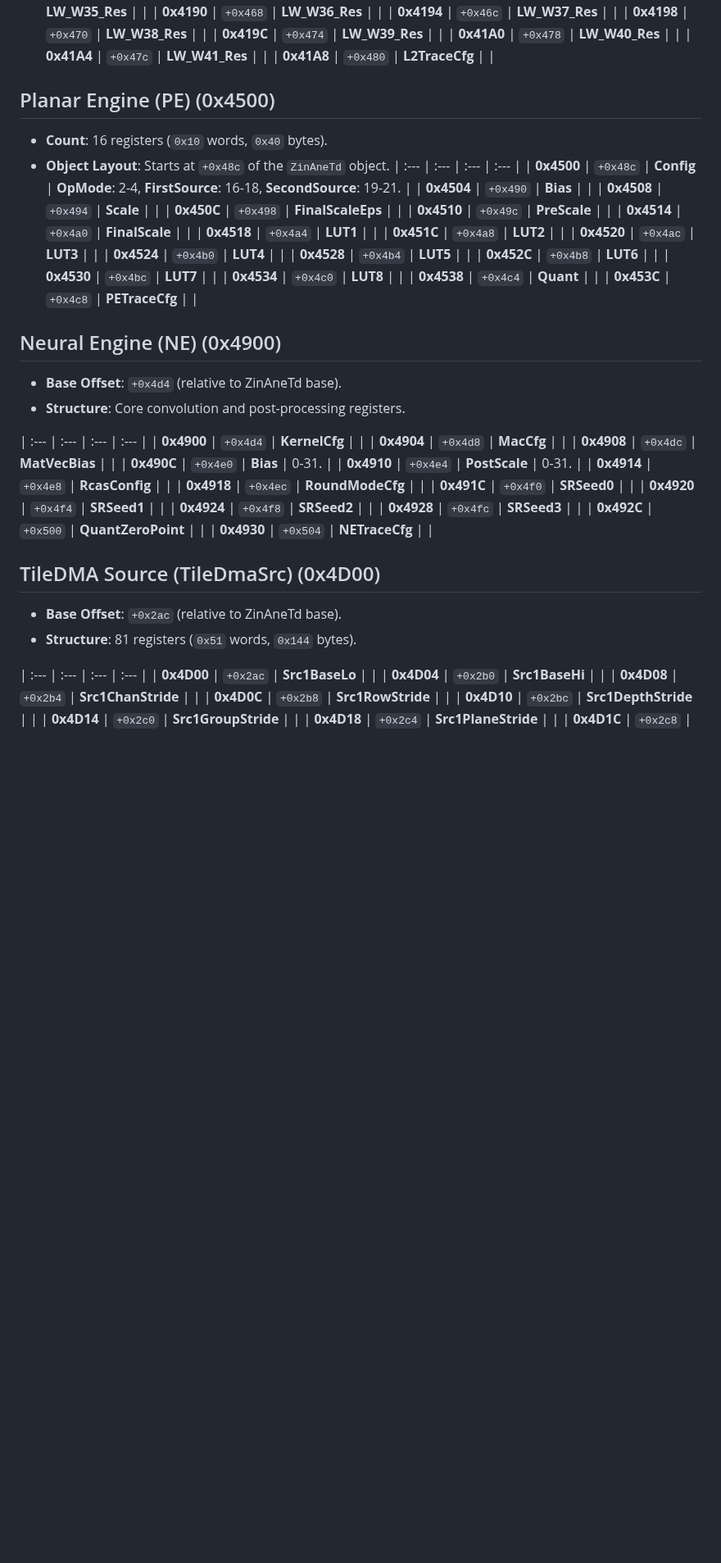
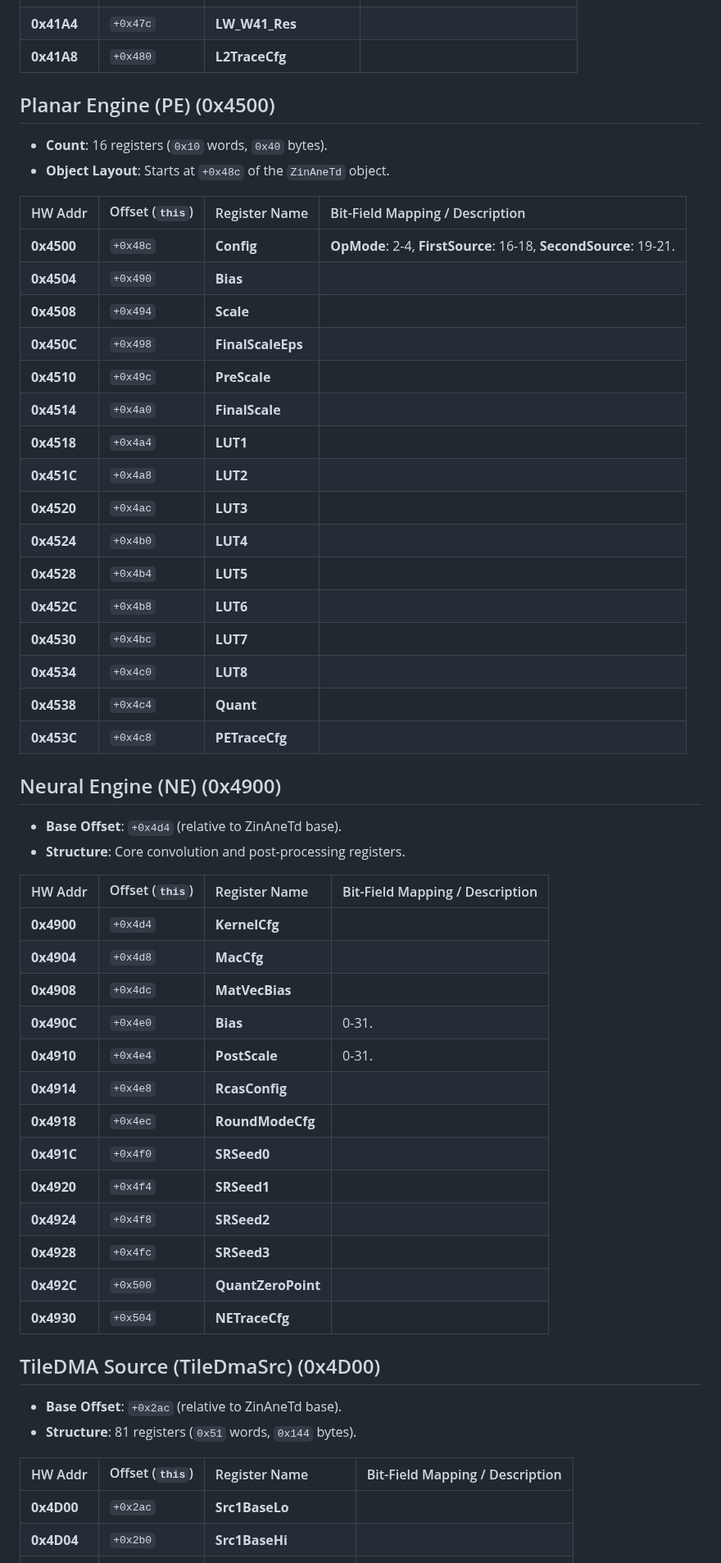
Before and after one commit to freedomtan/coreml_to_ane_hwx, a Markdown page: hwx_dump/h18_register_map.md, the part around one of its changes. Shown at 82% size. GitHub-like rendering; blank space fills up the shorter version.

```diff
--- a/hwx_dump/h18_register_map.md
+++ b/hwx_dump/h18_register_map.md
@@ -92,9 +97,12 @@ Exhaustive row-by-row mapping for H18 (A19).
 | **0x41A8** | `+0x480` | **L2TraceCfg** |  |
 
 
+
 ## Planar Engine (PE) (0x4500)
 - **Count**: 16 registers (`0x10` words, `0x40` bytes).
 - **Object Layout**: Starts at `+0x48c` of the `ZinAneTd` object.
+
+| HW Addr | Offset (`this`) | Register Name | Bit-Field Mapping / Description |
 | :--- | :--- | :--- | :--- |
 | **0x4500** | `+0x48c` | **Config** | **OpMode**: 2-4, **FirstSource**: 16-18, **SecondSource**: 19-21. |
 | **0x4504** | `+0x490` | **Bias** |  |
@@ -114,10 +122,13 @@ Exhaustive row-by-row mapping for H18 (A19).
 | **0x453C** | `+0x4c8` | **PETraceCfg** |  |
 
 
+
 ## Neural Engine (NE) (0x4900)
 - **Base Offset**: `+0x4d4` (relative to ZinAneTd base).
 - **Structure**: Core convolution and post-processing registers.
 
+
+| HW Addr | Offset (`this`) | Register Name | Bit-Field Mapping / Description |
 | :--- | :--- | :--- | :--- |
 | **0x4900** | `+0x4d4` | **KernelCfg** |  |
 | **0x4904** | `+0x4d8` | **MacCfg** |  |
@@ -134,10 +145,13 @@ Exhaustive row-by-row mapping for H18 (A19).
 | **0x4930** | `+0x504` | **NETraceCfg** |  |
 
 
+
 ## TileDMA Source (TileDmaSrc) (0x4D00)
 - **Base Offset**: `+0x2ac` (relative to ZinAneTd base).
 - **Structure**: 81 registers (`0x51` words, `0x144` bytes).
 
+
+| HW Addr | Offset (`this`) | Register Name | Bit-Field Mapping / Description |
 | :--- | :--- | :--- | :--- |
 | **0x4D00** | `+0x2ac` | **Src1BaseLo** |  |
 | **0x4D04** | `+0x2b0` | **Src1BaseHi** |  |
```
Also changed, not shown: other parts of hwx_dump/h18_register_map.md (+20 -0 lines), hwx_dump/h17_register_map.md (+32 -0 lines).
